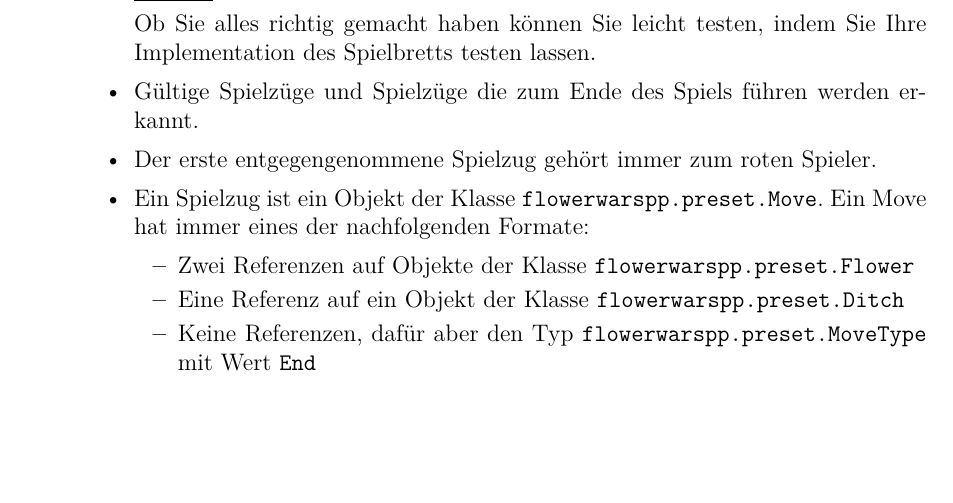
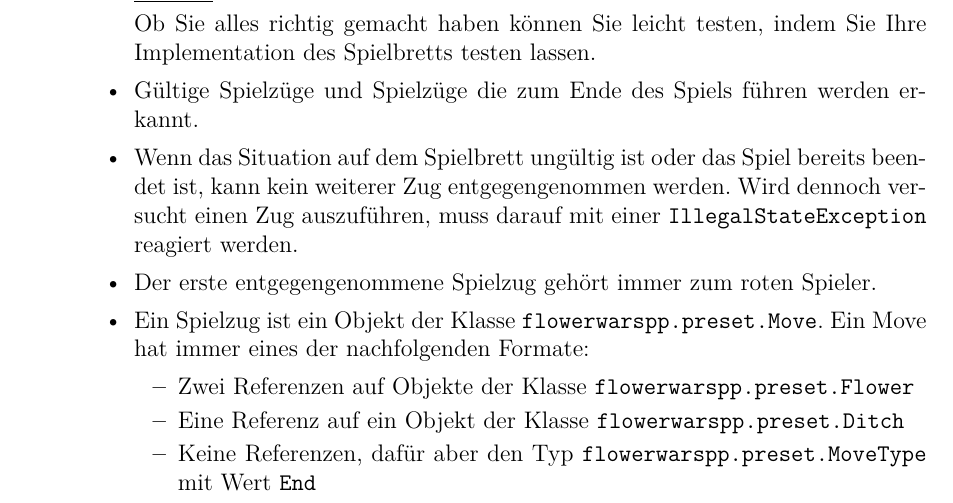
Before and after one commit to dominickleppich/FlowerWarsPP, a LaTeX document (specification/project.tex, which reads specification/chapter/implementation.tex): part of page 4 of 9, cut so that both start at the same text, the shorter picture padded with empty space. Compiled offline with pdfLaTeX.

Commit message:
Add Board exception hint

```diff
--- a/specification/chapter/implementation.tex
+++ b/specification/chapter/implementation.tex
@@ -26,6 +26,7 @@ Es ist allerdings erlaubt folgende Klassen zu erweitern (nähere Informationen s
 
 Ob Sie alles richtig gemacht haben können Sie leicht testen, indem Sie Ihre Implementation des Spielbretts testen lassen.
 \item Gültige Spielzüge und Spielzüge die zum Ende des Spiels führen werden erkannt.
+\item Wenn das Situation auf dem Spielbrett ungültig ist oder das Spiel bereits beendet ist, kann kein weiterer Zug entgegengenommen werden. Wird dennoch versucht einen Zug auszuführen, muss darauf mit einer \code{IllegalStateException} reagiert werden.
 \item Der erste entgegengenommene Spielzug gehört immer zum roten Spieler.
 \item Ein Spielzug ist ein Objekt der Klasse \code{flowerwarspp.preset.Move}. Ein Move hat immer eines der nachfolgenden Formate:
 \begin{itemize}
```
